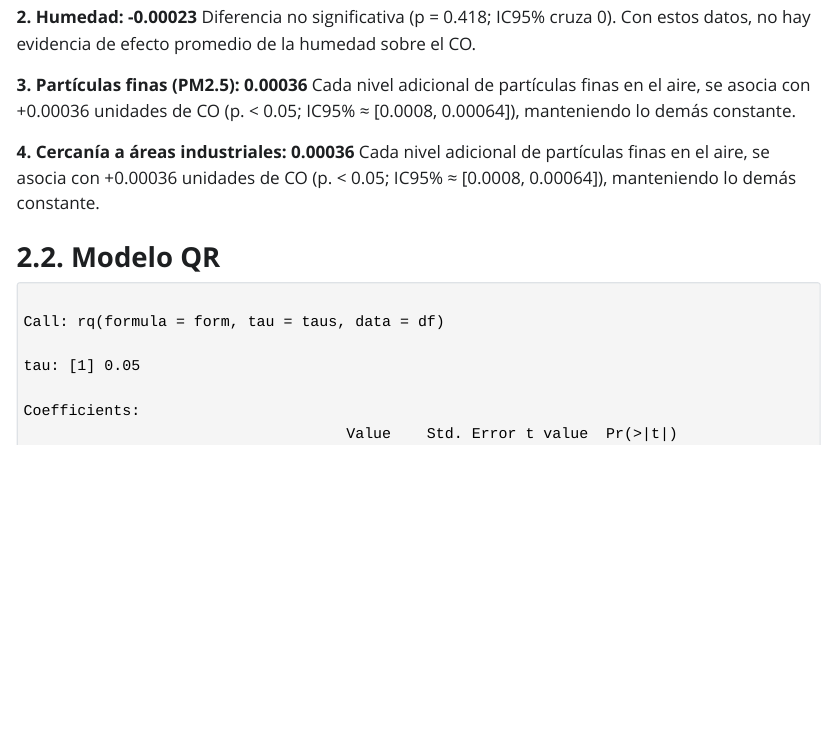
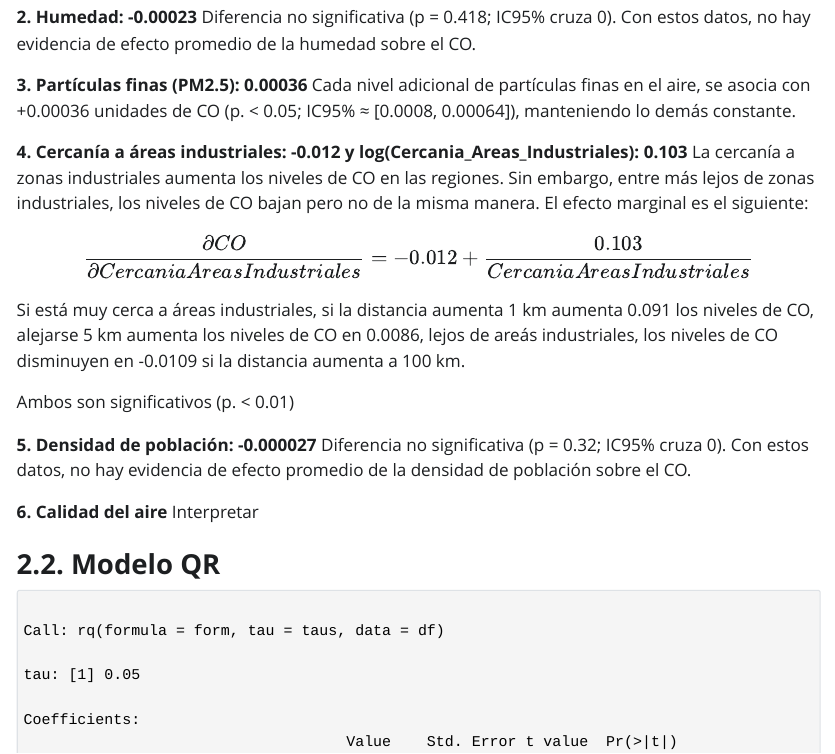
Before and after one commit to shaka03/tdbd, an R Markdown document (Taller_2/Modelo_QR.Rmd): the page in a window 1100 px wide, from 6170 px down. The pictures show the output file Taller_2/Modelo_QR.html that the author committed with the source, opened offline; Quarto's library style sheets are replaced by a plain one without menus.

Commit message:
actualizacion 3

````diff
--- a/Taller_2/Modelo_QR.Rmd
+++ b/Taller_2/Modelo_QR.Rmd
@@ -250,12 +250,22 @@ Diferencia no significativa (p = 0.418; IC95% cruza 0). Con estos datos, no hay
 **3. Partículas finas (PM2.5): 0.00036**
 Cada nivel adicional de partículas finas en el aire, se asocia con +0.00036 unidades de CO (p. < 0.05; IC95% ≈ [0.0008, 0.00064]), manteniendo lo demás constante.
 
-**4. Cercanía a áreas industriales: 0.012 y log(Cercania_Areas_Industriales): 0.103**
-Cada nivel adicional de partículas finas en el aire, se asocia con +0.00036 unidades de CO (p. < 0.05; IC95% ≈ [0.0008, 0.00064]), manteniendo lo demás constante.
+**4. Cercanía a áreas industriales: -0.012 y log(Cercania_Areas_Industriales): 0.103**
+La cercanía a zonas industriales aumenta los niveles de CO en las regiones. Sin embargo, entre más lejos de zonas industriales, los niveles de CO bajan pero no de la misma manera. El efecto marginal es el siguiente:
 
-**5. Humedad: -0.00023**
-Diferencia no significativa (p = 0.418; IC95% cruza 0). Con estos datos, no hay evidencia de efecto promedio de la humedad sobre el CO.
+$$
+\frac{\partial CO}{\partial Cercania Areas Industriales} = -0.012 + \frac{0.103}{Cercania Areas Industriales}
+$$
 
+Si está muy cerca a áreas industriales, si la distancia aumenta 1 km aumenta 0.091 los niveles de CO, alejarse 5 km aumenta los niveles de CO en 0.0086, lejos de areás industriales, los niveles de CO disminuyen en -0.0109 si la distancia aumenta a 100 km.
+
+Ambos son significativos (p. < 0.01)
+
+**5. Densidad de población: -0.000027**
+Diferencia no significativa (p = 0.32; IC95% cruza 0). Con estos datos, no hay evidencia de efecto promedio de la densidad de población sobre el CO.
+
+**6. Calidad del aire**
+Interpretar
 
 ### **2.2. Modelo QR**
 ```{r echo=FALSE, warning=FALSE}
````
Also changed, not shown: Taller_2/Modelo_QR.html, Taller_2/Modelo_QR_files/figure-html/unnamed-chunk-11-1.png, Taller_2/Taller 2 - Modelo Regresión Cuantílica.pdf.
